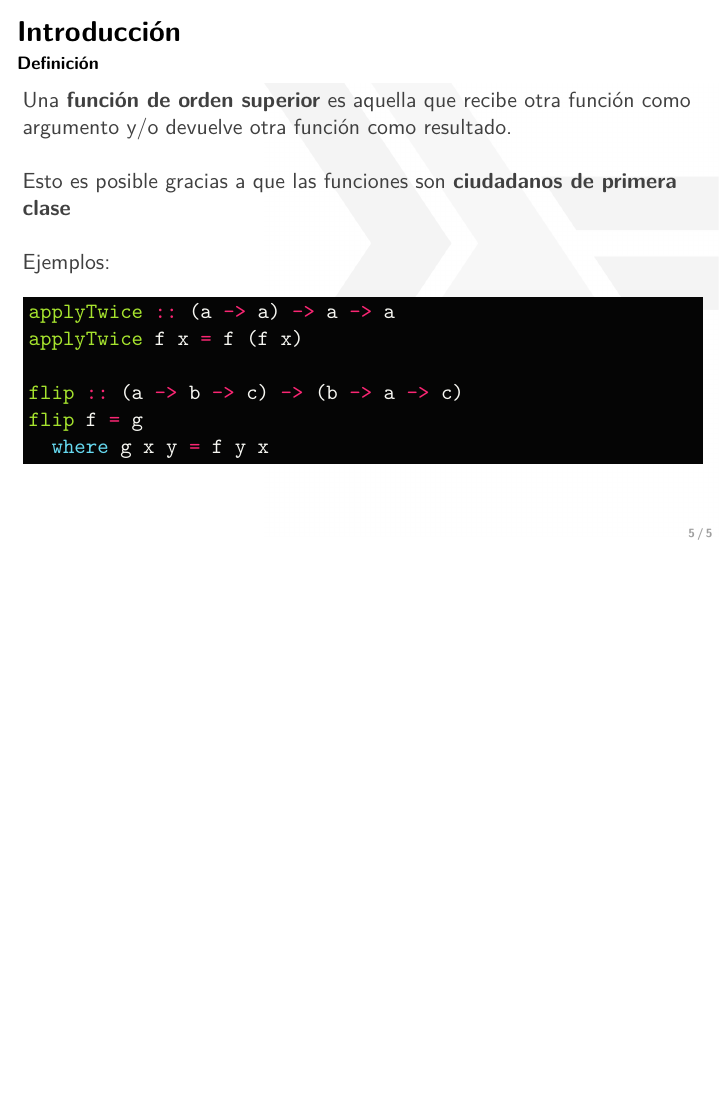
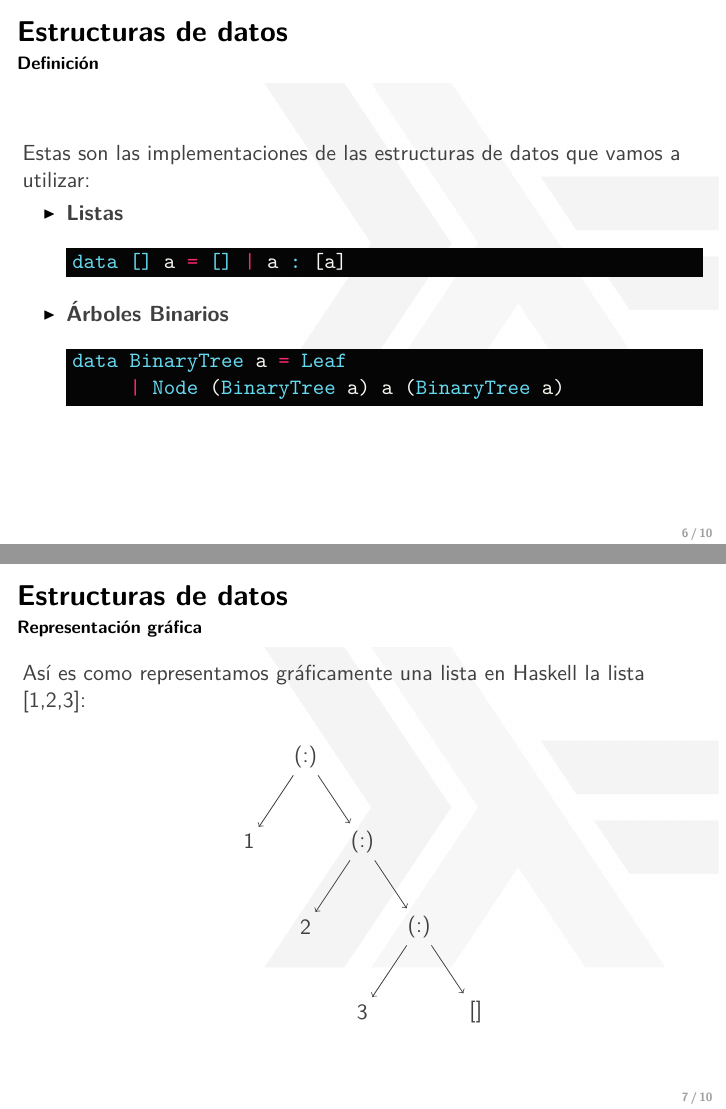
Before and after one commit to lbueso/haskell_course, LaTeX slides (02-Funciones_de_orden_superior/presentacion/presentacion.tex, which reads 02-Funciones_de_orden_superior/presentacion/sec/map_filter.tex): page 5 of 5 before the commit and pages 6 and 7 of 10 after it, the two joined at a grey line, the shorter picture padded with empty space. The pictures show the PDF file 02-Funciones_de_orden_superior/presentacion/presentacion.pdf that the author committed with the source.

```diff
--- /dev/null
+++ b/02-Funciones_de_orden_superior/presentacion/sec/map_filter.tex
@@ -0,0 +1,43 @@
+\section{Estructuras de datos}
+\subsection{Listas}
+\subsection{Árboles Binarios}
+\begin{frame}
+  \frametitle{Estructuras de datos}
+  \framesubtitle{Definición}
+  Estas son las implementaciones de las estructuras
+  de datos que vamos a utilizar:
+  \begin{itemize}
+  \item\textbf{Listas}
+    \inputminted[bgcolor=bg]{haskell}{code/List.hs}
+  \item\textbf{Árboles Binarios}
+    \inputminted[bgcolor=bg]{haskell}{code/BinaryTree.hs}
+  \end{itemize}
+\end{frame}
+
+\begin{frame}
+  \frametitle{Estructuras de datos} \framesubtitle{Representación
+    gráfica} Así es como representamos gráficamente la lista [1,2,3] en Haskell:
+
+  \begin{center}                %Esto no habría sido posible sin Pablo Conde de la Mata
+    \begin{tikzpicture} [node distance=1.5cm, every node/.style={font=\sffamily}, align=center]
+      \node (raiz)   {$(:)$};
+      \node (hijo1) [below of=raiz, xshift=-1cm] {$1$};
+      \node (hijo2) [below of=raiz, xshift=1cm] {$(:)$};
+
+      \node (hijo3) [below of=hijo2, xshift=-1cm] {$2$};
+      \node (hijo4) [below of=hijo2, xshift=1cm] {$(:)$};
+
+      \node (hijo5) [below of=hijo4, xshift=-1cm] {$3$};
+      \node (hijo6) [below of=hijo4, xshift=1cm] {$[]$};
+
+
+      \draw[->] (raiz) -- (hijo1);
+      \draw[->] (raiz) -- (hijo2);
+      \draw[->] (hijo2) -- (hijo3);
+      \draw[->] (hijo2) -- (hijo4);
+      \draw[->] (hijo4) -- (hijo5);
+      \draw[->] (hijo4) -- (hijo6);
+    \end{tikzpicture}
+  \end{center}
+  % \input{sec/diagrama_lista}
+\end{frame}
```
Also changed, not shown: 01-introduccion/presentacion/code/instalacion03.txt (added, +1 -0 lines), 01-introduccion/presentacion/code/primeros_pasos03.txt (+3 -3 lines), 01-introduccion/presentacion/sec/introduccion.tex (+7 -7 lines), 01-introduccion/presentacion/sec/recursion.tex (+21 -1 lines), 02-Funciones_de_orden_superior/presentacion/presentacion.tex (+11 -1 lines), 01-introduccion/presentacion/01-introduccion.pdf, 01-introduccion/presentacion/code/typeclass.hs, 02-Funciones_de_orden_superior/presentacion/code/BinaryTree.hs (added), 02-Funciones_de_orden_superior/presentacion/code/List.hs (added), 02-Funciones_de_orden_superior/presentacion/presentacion.pdf, 02-Funciones_de_orden_superior/presentacion/sec/map_filter.tex (17 more changed lines), 1 other file.
